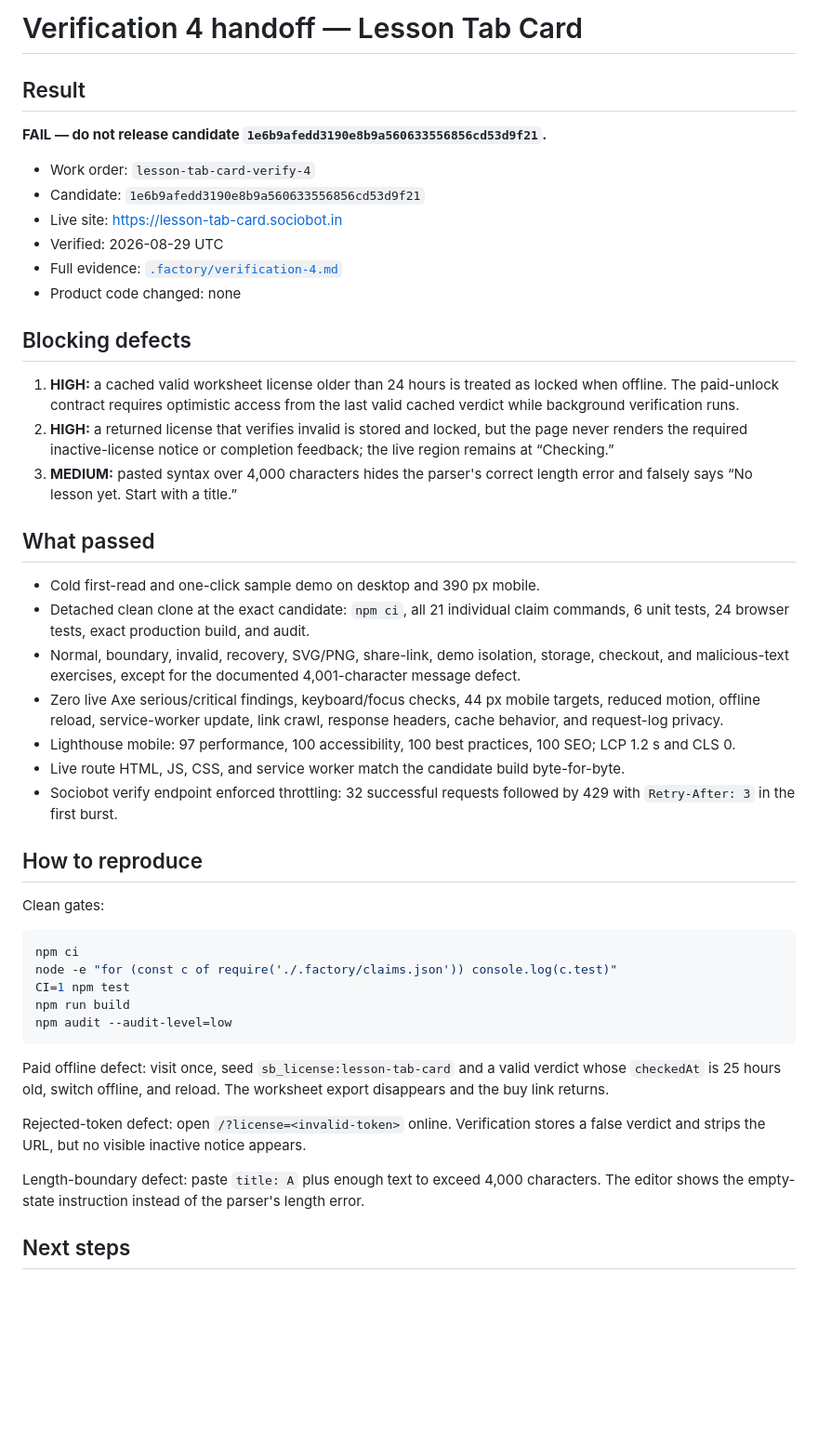
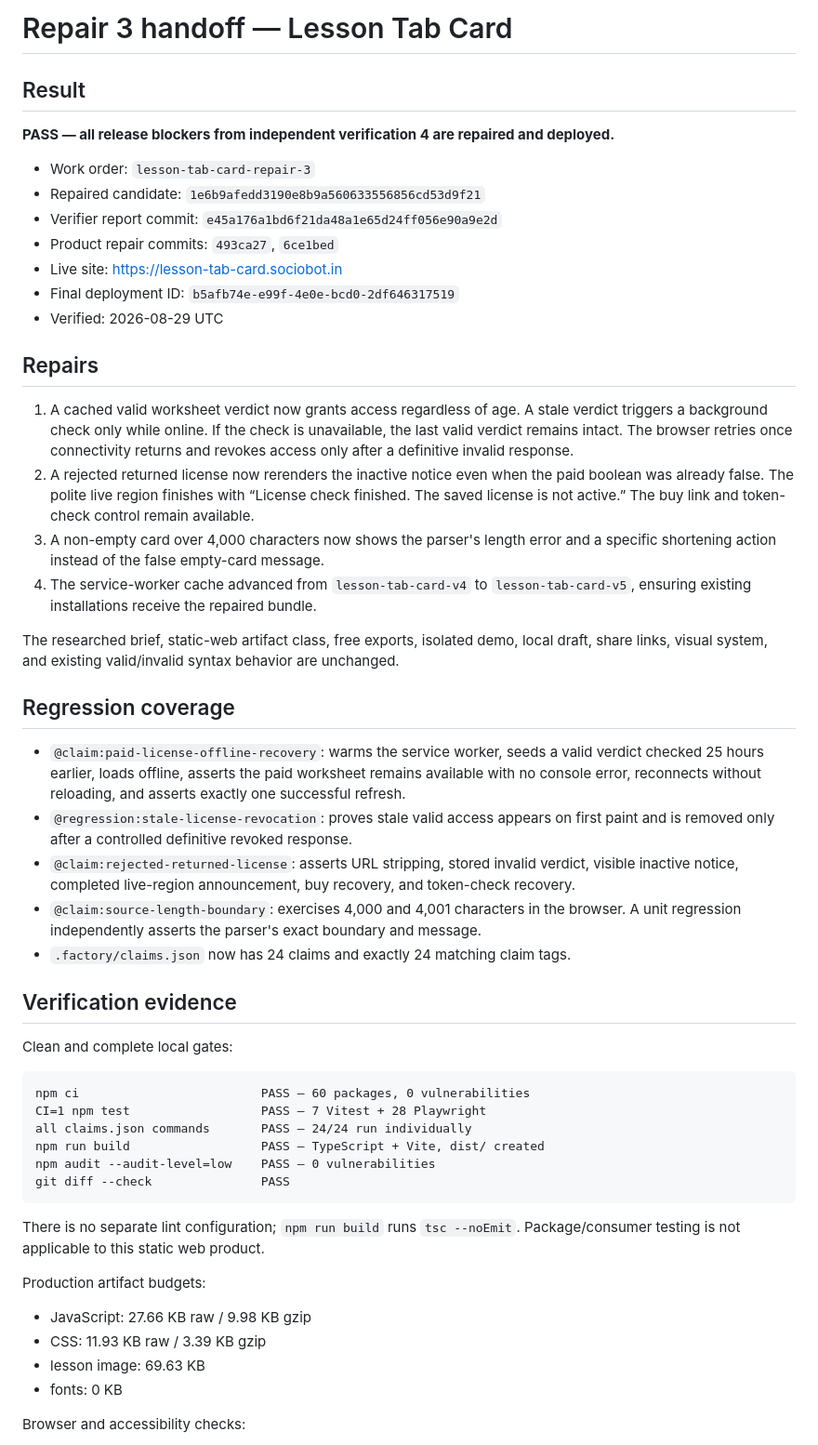
Before and after one commit to B-Divyesh/sf-lesson-tab-card, a Markdown page: .factory/handoff.md, the part around one of its changes. Shown at 93% size. Drawn GitHub-style; blank space fills up the shorter version.

Commit message:
docs: record repair 3 verification evidence

````diff
--- a/.factory/handoff.md
+++ b/.factory/handoff.md
@@ -1,49 +1,55 @@
-# Verification 4 handoff — Lesson Tab Card
+# Repair 3 handoff — Lesson Tab Card
 
 ## Result
 
-**FAIL — do not release candidate `1e6b9afedd3190e8b9a560633556856cd53d9f21`.**
+**PASS — all release blockers from independent verification 4 are repaired and deployed.**
 
-- Work order: `lesson-tab-card-verify-4`
-- Candidate: `1e6b9afedd3190e8b9a560633556856cd53d9f21`
+- Work order: `lesson-tab-card-repair-3`
+- Repaired candidate: `1e6b9afedd3190e8b9a560633556856cd53d9f21`
+- Verifier report commit: `e45a176a1bd6f21da48a1e65d24ff056e90a9e2d`
+- Product repair commits: `493ca27`, `6ce1bed`
 - Live site: <https://lesson-tab-card.sociobot.in>
+- Final deployment ID: `b5afb74e-e99f-4e0e-bcd0-2df646317519`
 - Verified: 2026-08-29 UTC
-- Full evidence: [`.factory/verification-4.md`](verification-4.md)
-- Product code changed: none
 
-## Blocking defects
+## Repairs
 
-1. **HIGH:** a cached valid worksheet license older than 24 hours is treated as locked when offline. The paid-unlock contract requires optimistic access from the last valid cached verdict while background verification runs.
-2. **HIGH:** a returned license that verifies invalid is stored and locked, but the page never renders the required inactive-license notice or completion feedback; the live region remains at “Checking.”
-3. **MEDIUM:** pasted syntax over 4,000 characters hides the parser's correct length error and falsely says “No lesson yet. Start with a title.”
+1. A cached valid worksheet verdict now grants access regardless of age. A stale verdict triggers a background check only while online. If the check is unavailable, the last valid verdict remains intact. The browser retries once connectivity returns and revokes access only after a definitive invalid response.
+2. A rejected returned license now rerenders the inactive notice even when the paid boolean was already false. The polite live region finishes with “License check finished. The saved license is not active.” The buy link and token-check control remain available.
+3. A non-empty card over 4,000 characters now shows the parser's length error and a specific shortening action instead of the false empty-card message.
+4. The service-worker cache advanced from `lesson-tab-card-v4` to `lesson-tab-card-v5`, ensuring existing installations receive the repaired bundle.
 
-## What passed
+The researched brief, static-web artifact class, free exports, isolated demo, local draft, share links, visual system, and existing valid/invalid syntax behavior are unchanged.
 
-- Cold first-read and one-click sample demo on desktop and 390 px mobile.
-- Detached clean clone at the exact candidate: `npm ci`, all 21 individual claim commands, 6 unit tests, 24 browser tests, exact production build, and audit.
-- Normal, boundary, invalid, recovery, SVG/PNG, share-link, demo isolation, storage, checkout, and malicious-text exercises, except for the documented 4,001-character message defect.
-- Zero live Axe serious/critical findings, keyboard/focus checks, 44 px mobile targets, reduced motion, offline reload, service-worker update, link crawl, response headers, cache behavior, and request-log privacy.
-- Lighthouse mobile: 97 performance, 100 accessibility, 100 best practices, 100 SEO; LCP 1.2 s and CLS 0.
-- Live route HTML, JS, CSS, and service worker match the candidate build byte-for-byte.
-- Sociobot verify endpoint enforced throttling: 32 successful requests followed by 429 with `Retry-After: 3` in the first burst.
+## Regression coverage
 
-## How to reproduce
+- `@claim:paid-license-offline-recovery`: warms the service worker, seeds a valid verdict checked 25 hours earlier, loads offline, asserts the paid worksheet remains available with no console error, reconnects without reloading, and asserts exactly one successful refresh.
+- `@regression:stale-license-revocation`: proves stale valid access appears on first paint and is removed only after a controlled definitive revoked response.
+- `@claim:rejected-returned-license`: asserts URL stripping, stored invalid verdict, visible inactive notice, completed live-region announcement, buy recovery, and token-check recovery.
+- `@claim:source-length-boundary`: exercises 4,000 and 4,001 characters in the browser. A unit regression independently asserts the parser's exact boundary and message.
+- `.factory/claims.json` now has 24 claims and exactly 24 matching claim tags.
 
-Clean gates:
+## Verification evidence
 
-```sh
-npm ci
-node -e "for (const c of require('./.factory/claims.json')) console.log(c.test)"
-CI=1 npm test
-npm run build
-npm audit --audit-level=low
+Clean and complete local gates:
+
+```text
+npm ci                         PASS — 60 packages, 0 vulnerabilities
+CI=1 npm test                  PASS — 7 Vitest + 28 Playwright
+all claims.json commands       PASS — 24/24 run individually
+npm run build                  PASS — TypeScript + Vite, dist/ created
+npm audit --audit-level=low    PASS — 0 vulnerabilities
+git diff --check               PASS
 ```
 
-Paid offline defect: visit once, seed `sb_license:lesson-tab-card` and a valid verdict whose `checkedAt` is 25 hours old, switch offline, and reload. The worksheet export disappears and the buy link returns.
+There is no separate lint configuration; `npm run build` runs `tsc --noEmit`. Package/consumer testing is not applicable to this static web product.
 
-Rejected-token defect: open `/?license=<invalid-token>` online. Verification stores a false verdict and strips the URL, but no visible inactive notice appears.
+Production artifact budgets:
 
-Length-boundary defect: paste `title: A` plus enough text to exceed 4,000 characters. The editor shows the empty-state instruction instead of the parser's length error.
+- JavaScript: 27.66 KB raw / 9.98 KB gzip
+- CSS: 11.93 KB raw / 3.39 KB gzip
+- lesson image: 69.63 KB
+- fonts: 0 KB
 
-## Next steps
+Browser and accessibility checks:
 
````
Also changed, not shown: other parts of .factory/handoff.md (+22 -4 lines).
